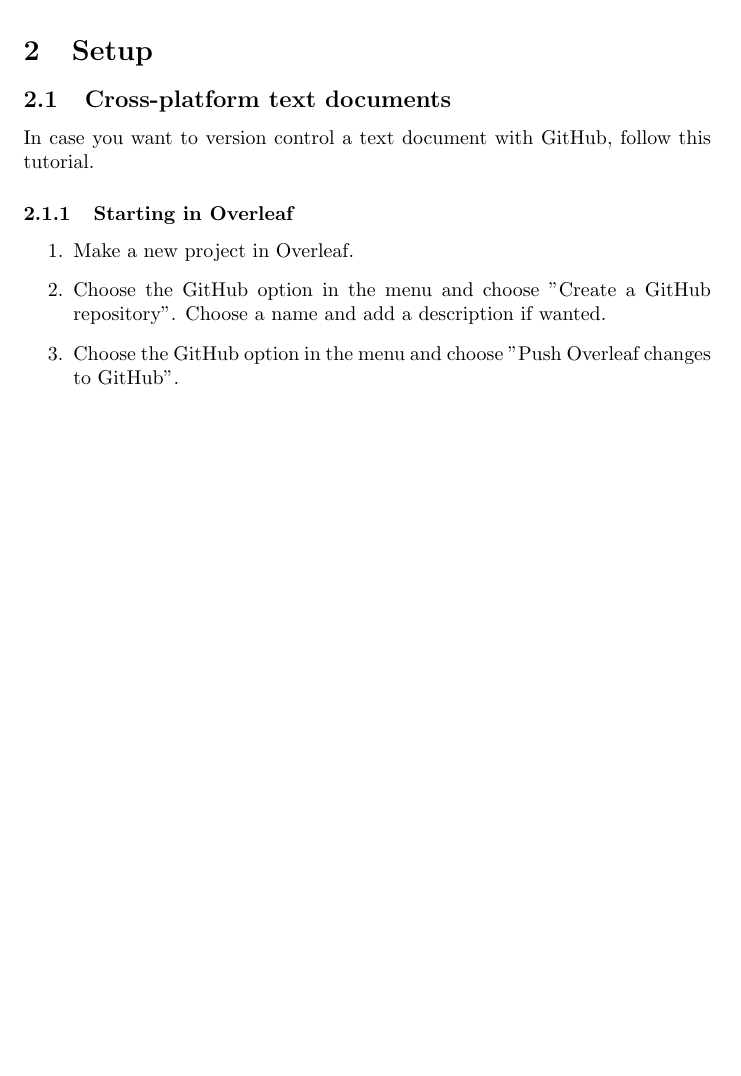
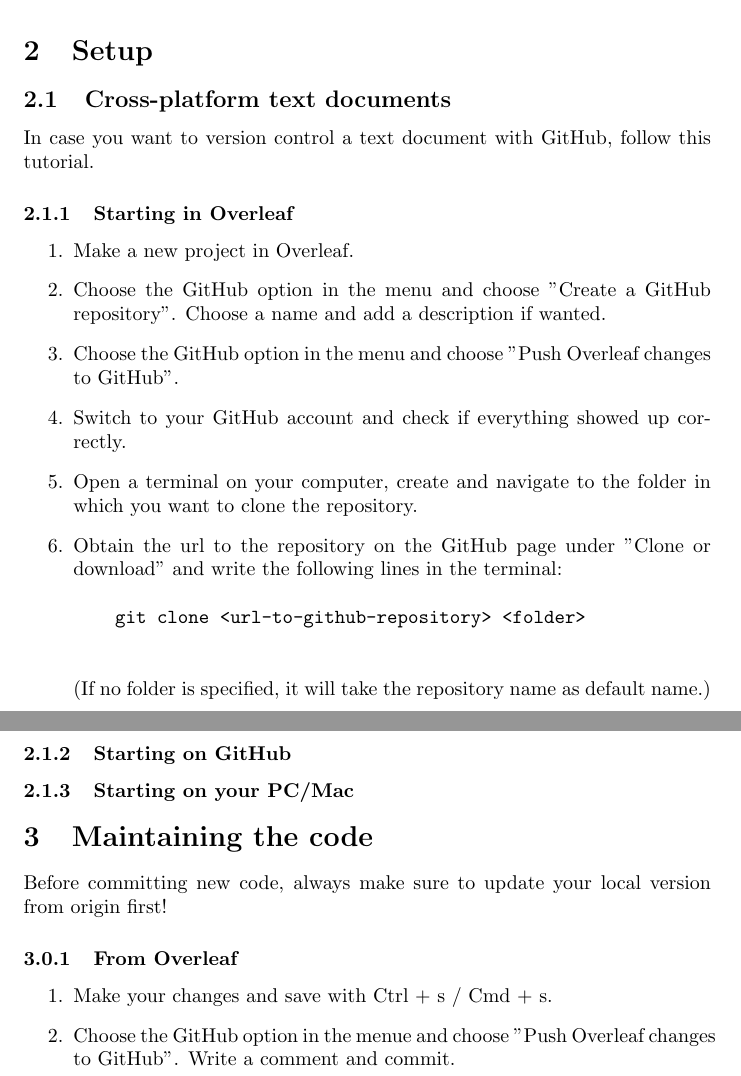
Before and after one commit to digital-work/git-documentation, a LaTeX document (main.tex): part of the page before the commit and two parts of pages 1 and 2 of 2 after it, the two joined at a grey line, cut so that both start at the same text, the shorter picture padded with empty space. Compiled offline with pdfLaTeX.

Commit message:
Explanation on how to commit and push changes from Overleaf.

```diff
--- a/main.tex
+++ b/main.tex
@@ -23,6 +23,28 @@
     \item Make a new project in Overleaf.
     \item Choose the GitHub option in the menu and choose "Create a GitHub repository". Choose a name and add a description if wanted.
     \item Choose the GitHub option in the menu and choose "Push Overleaf changes to GitHub".
+    \item Switch to your GitHub account and check if everything showed up correctly.
+    \item Open a terminal on your computer, create and navigate to the folder in which you want to clone the repository.
+    \item Obtain the url to the repository on the GitHub page under "Clone or download" and write the following lines in the terminal:
+    \begin{verbatim}
+    git clone <url-to-github-repository> <folder>
+    \end{verbatim}
+    (If no folder is specified, it will take the repository name as default name.)
+\end{enumerate}
+
+\subsubsection{Starting on GitHub}
+
+\subsubsection{Starting on your PC/Mac}
+
+\section{Maintaining the code}
+
+Before committing new code, always make sure to update your local version from origin first!
+
+\subsubsection{From Overleaf}
+
+\begin{enumerate}
+    \item Make your changes and save with Ctrl + s / Cmd + s.
+    \item Choose the GitHub option in the menue and choose "Push Overleaf changes to GitHub". Write a comment and commit.
 \end{enumerate}
 
 \end{document}
```
